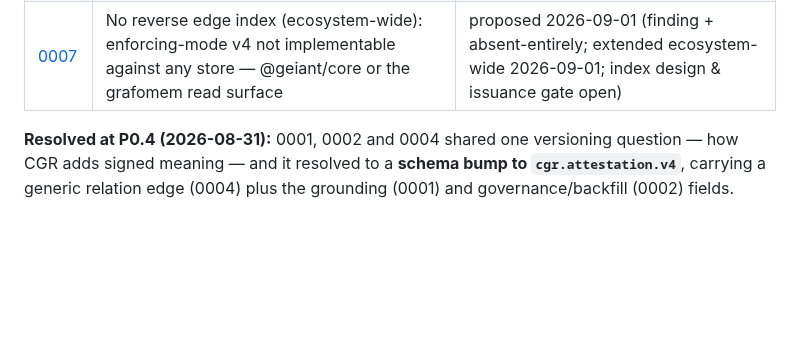
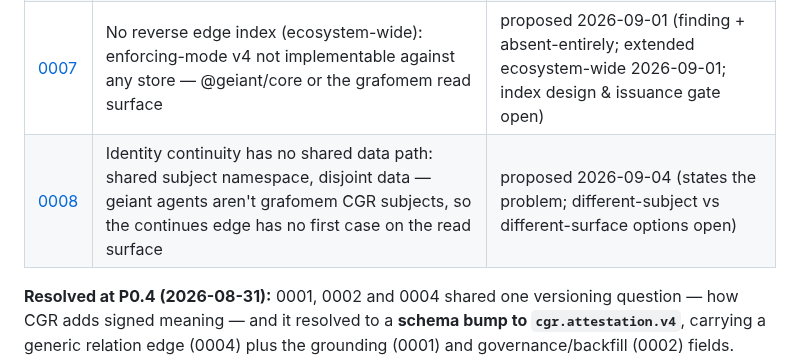
Before and after one commit to GNS-Foundation/grafomem, a Markdown page: docs/decisions/README.md, the part around the change. Rendered like a GitHub page; blank space fills up the shorter version.

```diff
--- a/docs/decisions/README.md
+++ b/docs/decisions/README.md
@@ -24,6 +24,7 @@ live in their own repos**; where the two touch, they cross-reference.
 | [0005](0005-custody-managed-principals.md) | Custody-managed principals (target design) | proposed — unblocked (0004 resolved) |
 | [0006](0006-enforcement-boundary-for-revocation.md) | Enforcement boundary: what revocation guarantees, and what lies outside it | **accepted** 2026-09-02 (A2 deny-unregistered; B2 rejected; enforce-or-label) — label-non-strippability open |
 | [0007](0007-geiant-core-has-no-reverse-edge-index.md) | No reverse edge index (ecosystem-wide): enforcing-mode v4 not implementable against any store — @geiant/core or the grafomem read surface | proposed 2026-09-01 (finding + absent-entirely; extended ecosystem-wide 2026-09-01; index design & issuance gate open) |
+| [0008](0008-identity-continuity-has-no-shared-data-path.md) | Identity continuity has no shared data path: shared subject namespace, disjoint data — geiant agents aren't grafomem CGR subjects, so the continues edge has no first case on the read surface | proposed 2026-09-04 (states the problem; different-subject vs different-surface options open) |
 
 **Resolved at P0.4 (2026-08-31):** 0001, 0002 and 0004 shared one versioning question — how CGR adds
 signed meaning — and it resolved to a **schema bump to `cgr.attestation.v4`**, carrying a generic
```
Also changed, not shown: docs/decisions/0008-identity-continuity-has-no-shared-data-path.md (added, +91 -0 lines).
